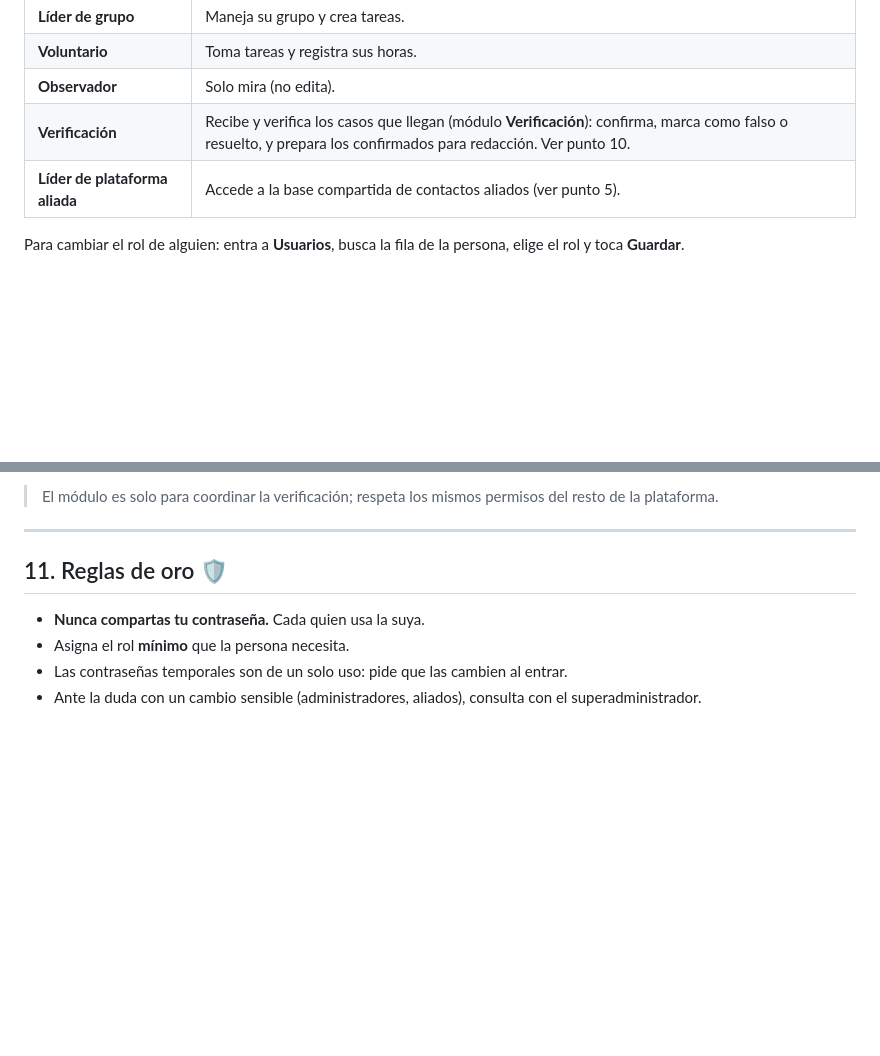
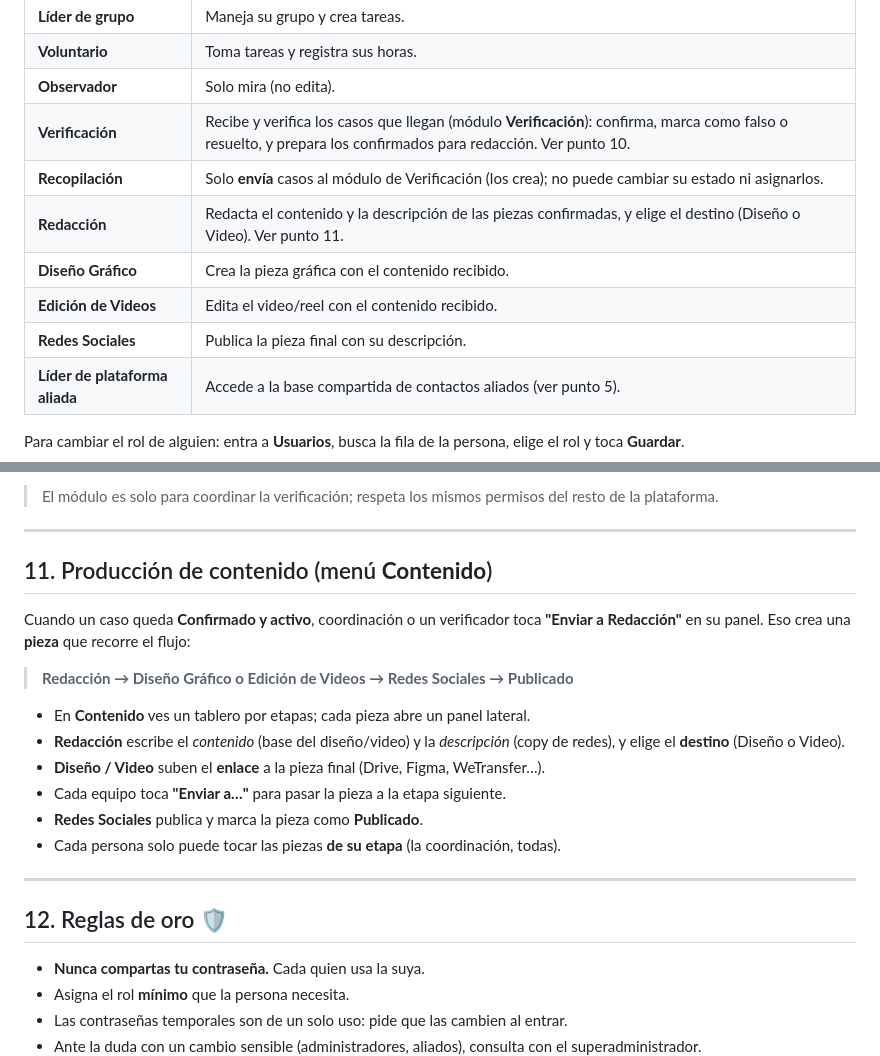
Before and after one commit to UnidosxVenezuela/unidosxvenezuela, a Markdown page: docs/GUIA-ADMIN.md, 2 parts joined by grey strips. GitHub-like rendering; blank space fills up the shorter version.

Commit message:
docs(admin): roles del pipeline + sección Producción de contenido
Co-Authored-By: Claude Opus 4.8 <noreply@anthropic.com>
Claude-Session: https://claude.ai/code/session_01WzjhUaoZLdgAvNAJAe3XJb

```diff
--- a/docs/GUIA-ADMIN.md
+++ b/docs/GUIA-ADMIN.md
@@ -32,6 +32,11 @@ Cada persona que se inscribe queda **pendiente** hasta que tú la apruebes.
 | **Voluntario** | Toma tareas y registra sus horas. |
 | **Observador** | Solo mira (no edita). |
 | **Verificación** | Recibe y verifica los casos que llegan (módulo **Verificación**): confirma, marca como falso o resuelto, y prepara los confirmados para redacción. Ver punto 10. |
+| **Recopilación** | Solo **envía** casos al módulo de Verificación (los crea); no puede cambiar su estado ni asignarlos. |
+| **Redacción** | Redacta el contenido y la descripción de las piezas confirmadas, y elige el destino (Diseño o Video). Ver punto 11. |
+| **Diseño Gráfico** | Crea la pieza gráfica con el contenido recibido. |
+| **Edición de Videos** | Edita el video/reel con el contenido recibido. |
+| **Redes Sociales** | Publica la pieza final con su descripción. |
 | **Líder de plataforma aliada** | Accede a la base compartida de contactos aliados (ver punto 5). |
 
 Para cambiar el rol de alguien: entra a **Usuarios**, busca la fila de la persona, elige el rol y toca **Guardar**.
@@ -98,7 +103,21 @@ El módulo **Verificación** (menú **Verificación**) sirve para procesar la in
 
 ---
 
-## 11. Reglas de oro 🛡️
+## 11. Producción de contenido (menú **Contenido**)
+Cuando un caso queda **Confirmado y activo**, coordinación o un verificador toca **"Enviar a Redacción"** en su panel. Eso crea una **pieza** que recorre el flujo:
+
+> **Redacción → Diseño Gráfico o Edición de Videos → Redes Sociales → Publicado**
+
+- En **Contenido** ves un tablero por etapas; cada pieza abre un panel lateral.
+- **Redacción** escribe el *contenido* (base del diseño/video) y la *descripción* (copy de redes), y elige el **destino** (Diseño o Video).
+- **Diseño / Video** suben el **enlace** a la pieza final (Drive, Figma, WeTransfer…).
+- Cada equipo toca **"Enviar a…"** para pasar la pieza a la etapa siguiente.
+- **Redes Sociales** publica y marca la pieza como **Publicado**.
+- Cada persona solo puede tocar las piezas **de su etapa** (la coordinación, todas).
+
+---
+
+## 12. Reglas de oro 🛡️
 - **Nunca compartas tu contraseña.** Cada quien usa la suya.
 - Asigna el rol **mínimo** que la persona necesita.
 - Las contraseñas temporales son de un solo uso: pide que las cambien al entrar.
```
